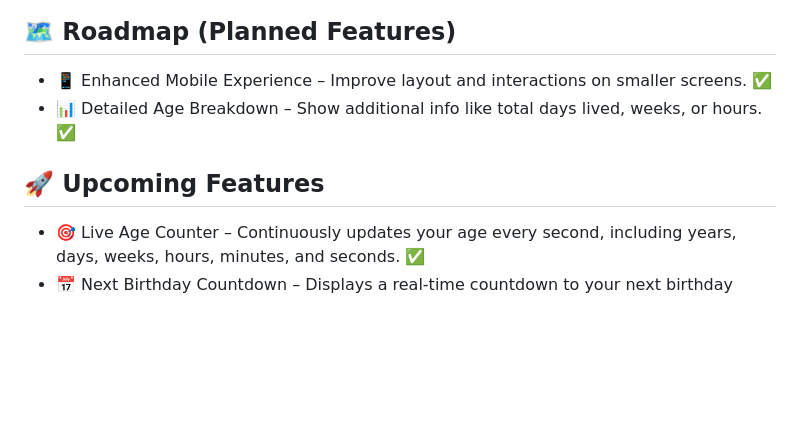
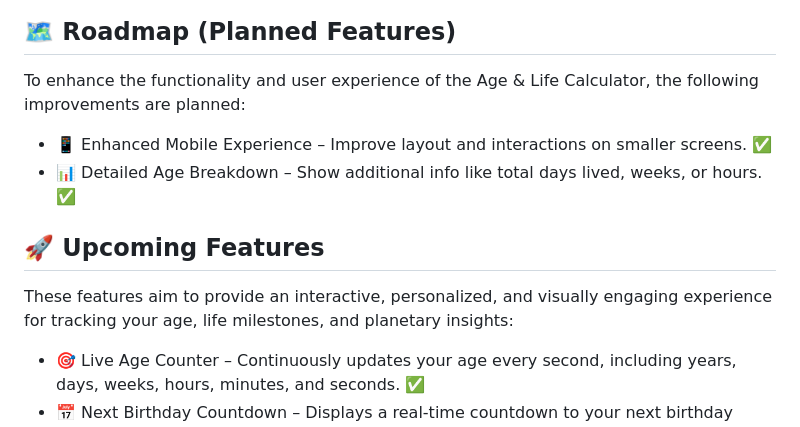
Before and after one commit to yvonnesarah/Age-Calculator, a Markdown page: README.md, the part around the change. GitHub-like rendering; blank space fills up the shorter version.

Commit message:
Updated project README- Added intro sentence for 3 features titles

```diff
--- a/README.md
+++ b/README.md
@@ -123,10 +123,12 @@ Example Age Calculator - Planets Age Comparison - Date - 22/06/1997
 ![Screenshot](assets/images/after/age-calculator-example-planets-age-comparison.png "Planets Age Comparion Example")
 
 ## 🗺️ Roadmap (Planned Features)
+To enhance the functionality and user experience of the Age & Life Calculator, the following improvements are planned:
 * 📱 Enhanced Mobile Experience – Improve layout and interactions on smaller screens. ✅
 * 📊 Detailed Age Breakdown – Show additional info like total days lived, weeks, or hours. ✅
 
 ## 🚀 Upcoming Features
+These features aim to provide an interactive, personalized, and visually engaging experience for tracking your age, life milestones, and planetary insights:
 * 🎯 Live Age Counter – Continuously updates your age every second, including years, days, weeks, hours, minutes, and seconds. ✅
 * 📅 Next Birthday Countdown – Displays a real-time countdown to your next birthday (days, hours, minutes, seconds). ✅
 * 🎉 Zodiac System + Personality Insights – Automatically detects your zodiac sign, shows traits, element, modality, and daily insights. ✅
```
